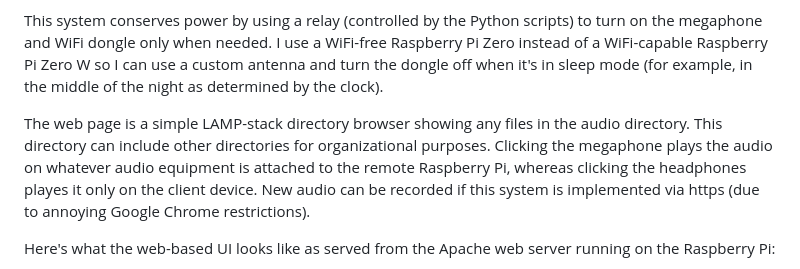
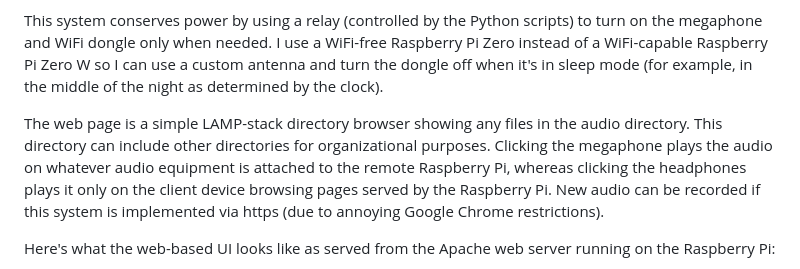
Before and after one commit to judasgutenberg/Disturbatron, a Markdown page: README.md, the part around the change. Drawn GitHub-style.

```diff
--- a/README.md
+++ b/README.md
@@ -6,7 +6,7 @@ The idea is to be able to solar-power the Raspberry Pi in some remote location a
 
 This system conserves power by using a relay (controlled by the Python scripts) to turn on the megaphone and WiFi dongle only when needed.  I use a WiFi-free Raspberry Pi Zero instead of a WiFi-capable Raspberry Pi Zero W so I can use a custom antenna and turn the dongle off when it's in sleep mode (for example, in the middle of the night as determined by the clock).
 
-The web page is a simple LAMP-stack directory browser showing any files in the audio directory.  This directory can include other directories for organizational purposes.  Clicking the megaphone plays the audio on whatever audio equipment is attached to the remote Raspberry Pi, whereas clicking the headphones playes it only on the client device.  New audio can be recorded if this system is implemented via https (due to annoying Google Chrome restrictions).
+The web page is a simple LAMP-stack directory browser showing any files in the audio directory.  This directory can include other directories for organizational purposes.  Clicking the megaphone plays the audio on whatever audio equipment is attached to the remote Raspberry Pi, whereas clicking the headphones plays it only on the client device browsing pages served by the Raspberry Pi.  New audio can be recorded if this system is implemented via https (due to annoying Google Chrome restrictions).
 
 Here's what the web-based UI looks like as served from the Apache web server running on the Raspberry Pi:
 
```
